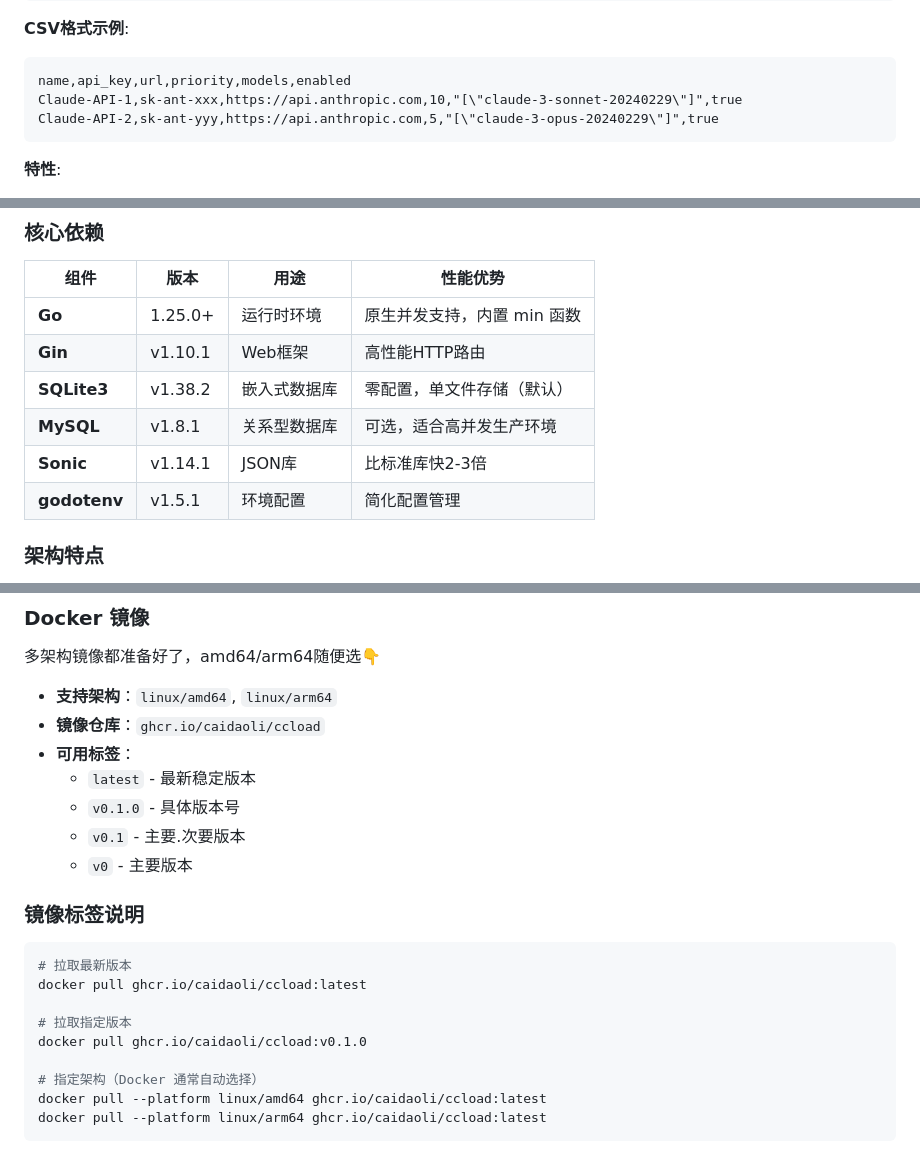
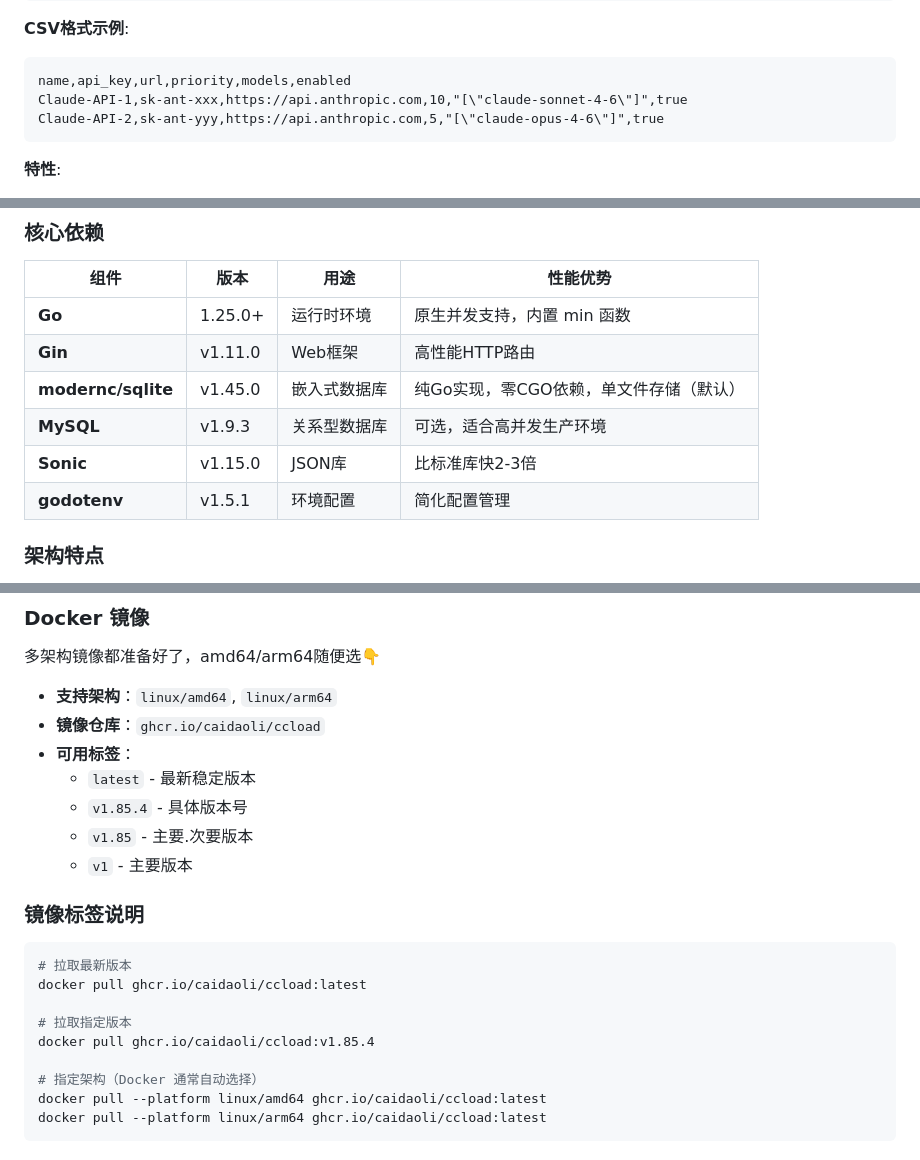
Before and after one commit to caidaoli/ccLoad, a Markdown page: README.md, 3 parts joined by grey strips. Drawn GitHub-style.

Commit message:
docs: refresh README examples and version references

````diff
--- a/README.md
+++ b/README.md
@@ -615,8 +615,8 @@ curl -X POST -H "Authorization: Bearer your_token" \
 **CSV格式示例**:
 ```csv
 name,api_key,url,priority,models,enabled
-Claude-API-1,sk-ant-xxx,https://api.anthropic.com,10,"[\"claude-3-sonnet-20240229\"]",true
-Claude-API-2,sk-ant-yyy,https://api.anthropic.com,5,"[\"claude-3-opus-20240229\"]",true
+Claude-API-1,sk-ant-xxx,https://api.anthropic.com,10,"[\"claude-sonnet-4-6\"]",true
+Claude-API-2,sk-ant-yyy,https://api.anthropic.com,5,"[\"claude-opus-4-6\"]",true
 ```
 
 **特性**:
@@ -658,10 +658,10 @@ Claude-API-2,sk-ant-yyy,https://api.anthropic.com,5,"[\"claude-3-opus-20240229\"
 | 组件 | 版本 | 用途 | 性能优势 |
 |------|------|------|----------|
 | **Go** | 1.25.0+ | 运行时环境 | 原生并发支持，内置 min 函数 |
-| **Gin** | v1.10.1 | Web框架 | 高性能HTTP路由 |
-| **SQLite3** | v1.38.2 | 嵌入式数据库 | 零配置，单文件存储（默认） |
-| **MySQL** | v1.8.1 | 关系型数据库 | 可选，适合高并发生产环境 |
-| **Sonic** | v1.14.1 | JSON库 | 比标准库快2-3倍 |
+| **Gin** | v1.11.0 | Web框架 | 高性能HTTP路由 |
+| **modernc/sqlite** | v1.45.0 | 嵌入式数据库 | 纯Go实现，零CGO依赖，单文件存储（默认） |
+| **MySQL** | v1.9.3 | 关系型数据库 | 可选，适合高并发生产环境 |
+| **Sonic** | v1.15.0 | JSON库 | 比标准库快2-3倍 |
 | **godotenv** | v1.5.1 | 环境配置 | 简化配置管理 |
 
 ### 架构特点
@@ -864,9 +864,9 @@ export CCLOAD_SQLITE_LOG_DAYS=7  # 恢复最近 7 天日志（可选）
 - **镜像仓库**：`ghcr.io/caidaoli/ccload`
 - **可用标签**：
   - `latest` - 最新稳定版本
-  - `v0.1.0` - 具体版本号
-  - `v0.1` - 主要.次要版本
-  - `v0` - 主要版本
+  - `v1.85.4` - 具体版本号
+  - `v1.85` - 主要.次要版本
+  - `v1` - 主要版本
 
 ### 镜像标签说明
 
@@ -875,7 +875,7 @@ export CCLOAD_SQLITE_LOG_DAYS=7  # 恢复最近 7 天日志（可选）
 docker pull ghcr.io/caidaoli/ccload:latest
 
 # 拉取指定版本
-docker pull ghcr.io/caidaoli/ccload:v0.1.0
+docker pull ghcr.io/caidaoli/ccload:v1.85.4
 
 # 指定架构（Docker 通常自动选择）
 docker pull --platform linux/amd64 ghcr.io/caidaoli/ccload:latest
````
Also changed, not shown: other parts of README.md (+4 -4 lines), README_EN.md (+14 -14 lines).
